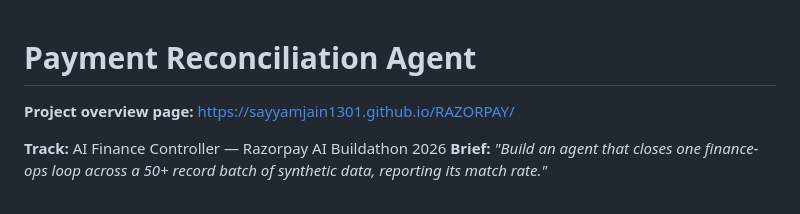
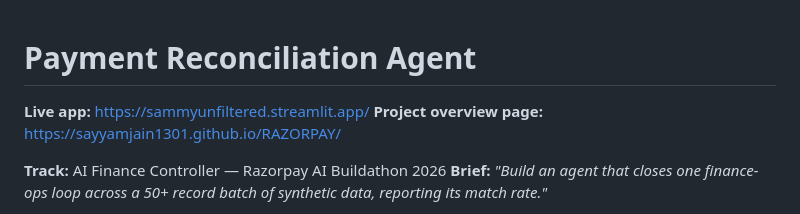
Before and after one commit to Sayyamjain1301/RAZORPAY, a Markdown page: README.md, the part around the change. Rendered like a GitHub page.

Commit message:
Record the live Streamlit Cloud URL in README
Co-Authored-By: Claude Sonnet 5 <noreply@anthropic.com>

```diff
--- a/README.md
+++ b/README.md
@@ -1,5 +1,6 @@
 # Payment Reconciliation Agent
 
+**Live app:** https://sammyunfiltered.streamlit.app/
 **Project overview page:** https://sayyamjain1301.github.io/RAZORPAY/
 
 **Track:** AI Finance Controller — Razorpay AI Buildathon 2026
```
